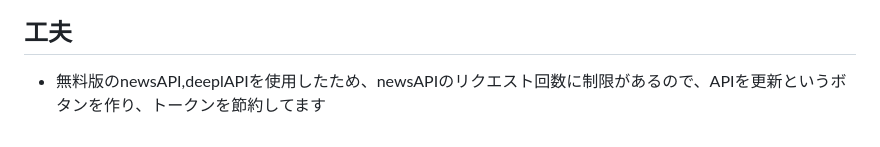
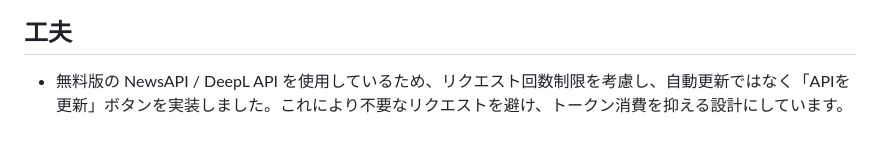
Before and after one commit to EndoShogo/FirstPractice, a Markdown page: README.md, the part around the change. Rendered like a GitHub page.

```diff
--- a/README.md
+++ b/README.md
@@ -144,5 +144,4 @@ articles = get_translated_articles(query="Apple", page_size=10)
 - ![0CE4467F-9268-4062-9587-682A527C5650_1_201_a](https://github.com/user-attachments/assets/fa9e7886-e2b5-4aa8-b2eb-7e79224b9515)
 
 ## 工夫
-
-- 無料版のnewsAPI,deeplAPIを使用したため、newsAPIのリクエスト回数に制限があるので、APIを更新というボタンを作り、トークンを節約してます
+- 無料版の NewsAPI / DeepL API を使用しているため、リクエスト回数制限を考慮し、自動更新ではなく「APIを更新」ボタンを実装しました。これにより不要なリクエストを避け、トークン消費を抑える設計にしています。
```
